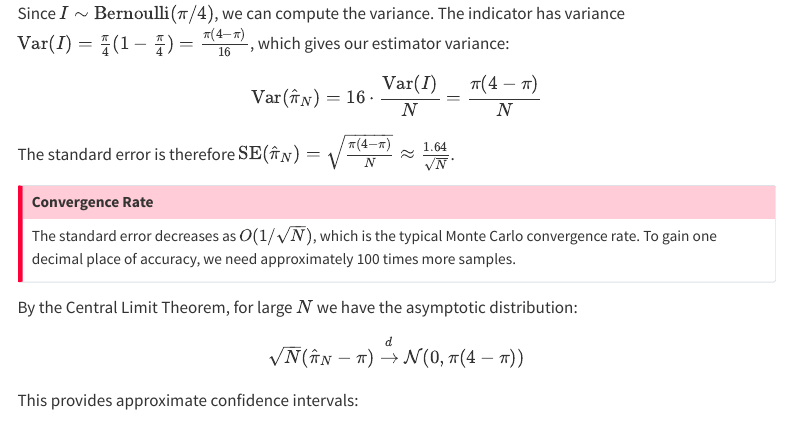
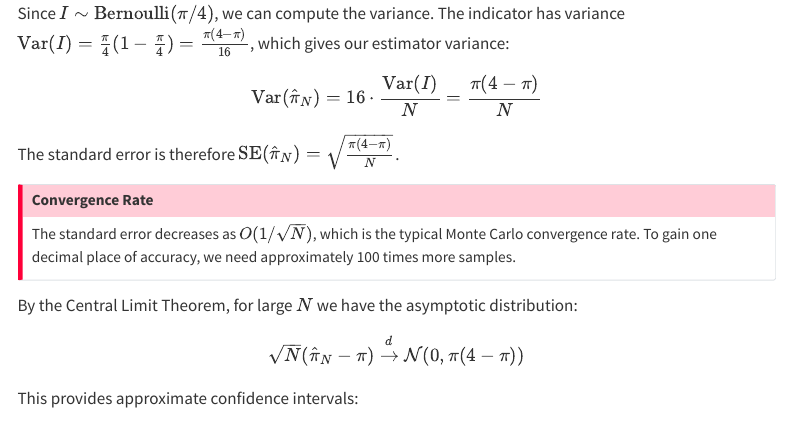
Before and after one commit to apurvanakade/Monte-Carlo-Methods, a Quarto document (chapters/estimation/estimating_pi.qmd): the page in a window 1100 px wide, from 2030 px down. Rendered offline with R 4.5, knitr and Pandoc in place of Quarto, with nearby package versions; menus at the side of the page are left out.

Commit message:
minor update

```diff
--- a/chapters/estimation/estimating_pi.qmd
+++ b/chapters/estimation/estimating_pi.qmd
@@ -113,7 +113,7 @@ $$\mathbb{E}[\hat{\pi}_N] = 4\mathbb{E}\left[\frac{1}{N}\sum_{i=1}^{N} I_i\right
 Since $I \sim \text{Bernoulli}(\pi/4)$, we can compute the variance. The indicator has variance $\text{Var}(I) = \frac{\pi}{4}(1 - \frac{\pi}{4}) = \frac{\pi(4-\pi)}{16}$, which gives our estimator variance:
 $$\text{Var}(\hat{\pi}_N) = 16 \cdot \frac{\text{Var}(I)}{N} = \frac{\pi(4-\pi)}{N}$$
 
-The standard error is therefore $\text{SE}(\hat{\pi}_N) = \sqrt{\frac{\pi(4-\pi)}{N}} \approx \frac{1.64}{\sqrt{N}}$.
+The standard error is therefore $\text{SE}(\hat{\pi}_N) = \sqrt{\frac{\pi(4-\pi)}{N}}$.
 
 ::: {.callout-important}
 ## Convergence Rate
```
Also changed, not shown: docs/search.json, 12 other files.
